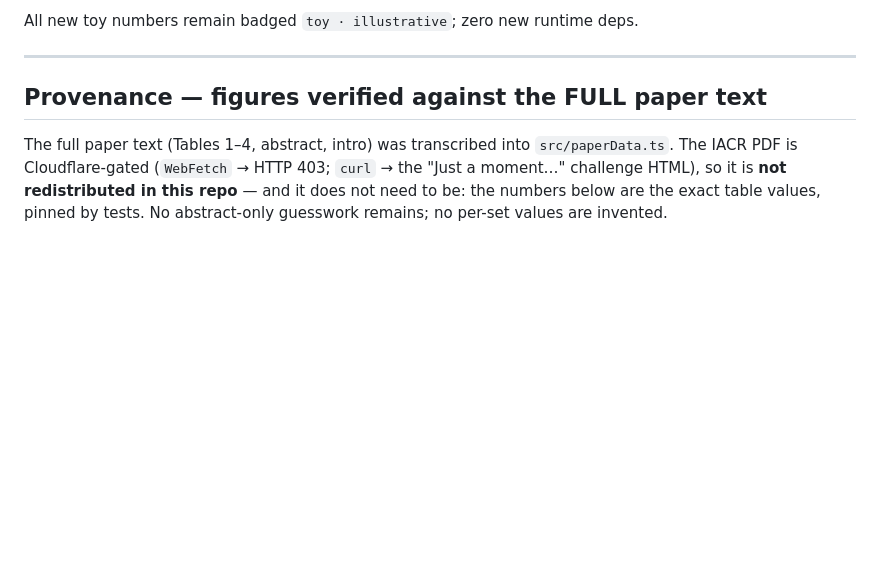
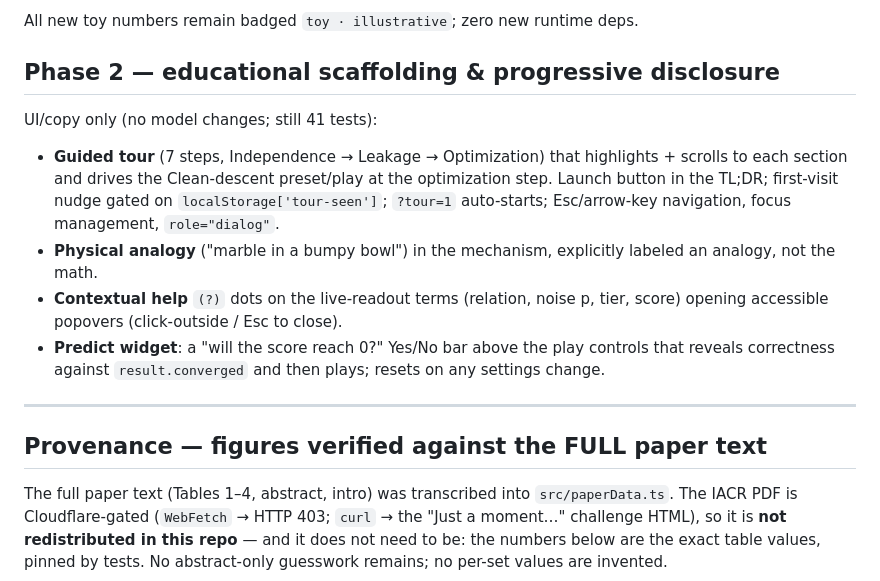
Before and after one commit to systemslibrarian/crypto-lab-broken-trust, a Markdown page: BUILD-NOTES.md, the part around the change. GitHub-like rendering; blank space fills up the shorter version.

Commit message:
docs: record Phase 2 (tour, analogy, help, predict) in BUILD-NOTES

```diff
--- a/BUILD-NOTES.md
+++ b/BUILD-NOTES.md
@@ -32,6 +32,22 @@ UI (`main.ts` / `index.html` / `styles.css`):
   respects reduced-motion) and a **tier stepper** (Tier 1 coarse → 2 → 3 fine).
 
 All new toy numbers remain badged `toy · illustrative`; zero new runtime deps.
+
+## Phase 2 — educational scaffolding & progressive disclosure
+
+UI/copy only (no model changes; still 41 tests):
+- **Guided tour** (7 steps, Independence → Leakage → Optimization) that highlights +
+  scrolls to each section and drives the Clean-descent preset/play at the
+  optimization step. Launch button in the TL;DR; first-visit nudge gated on
+  `localStorage['tour-seen']`; `?tour=1` auto-starts; Esc/arrow-key navigation,
+  focus management, `role="dialog"`.
+- **Physical analogy** ("marble in a bumpy bowl") in the mechanism, explicitly
+  labeled an analogy, not the math.
+- **Contextual help** `(?)` dots on the live-readout terms (relation, noise p, tier,
+  score) opening accessible popovers (click-outside / Esc to close).
+- **Predict widget**: a "will the score reach 0?" Yes/No bar above the play controls
+  that reveals correctness against `result.converged` and then plays; resets on any
+  settings change.
 
 ---
 
```
